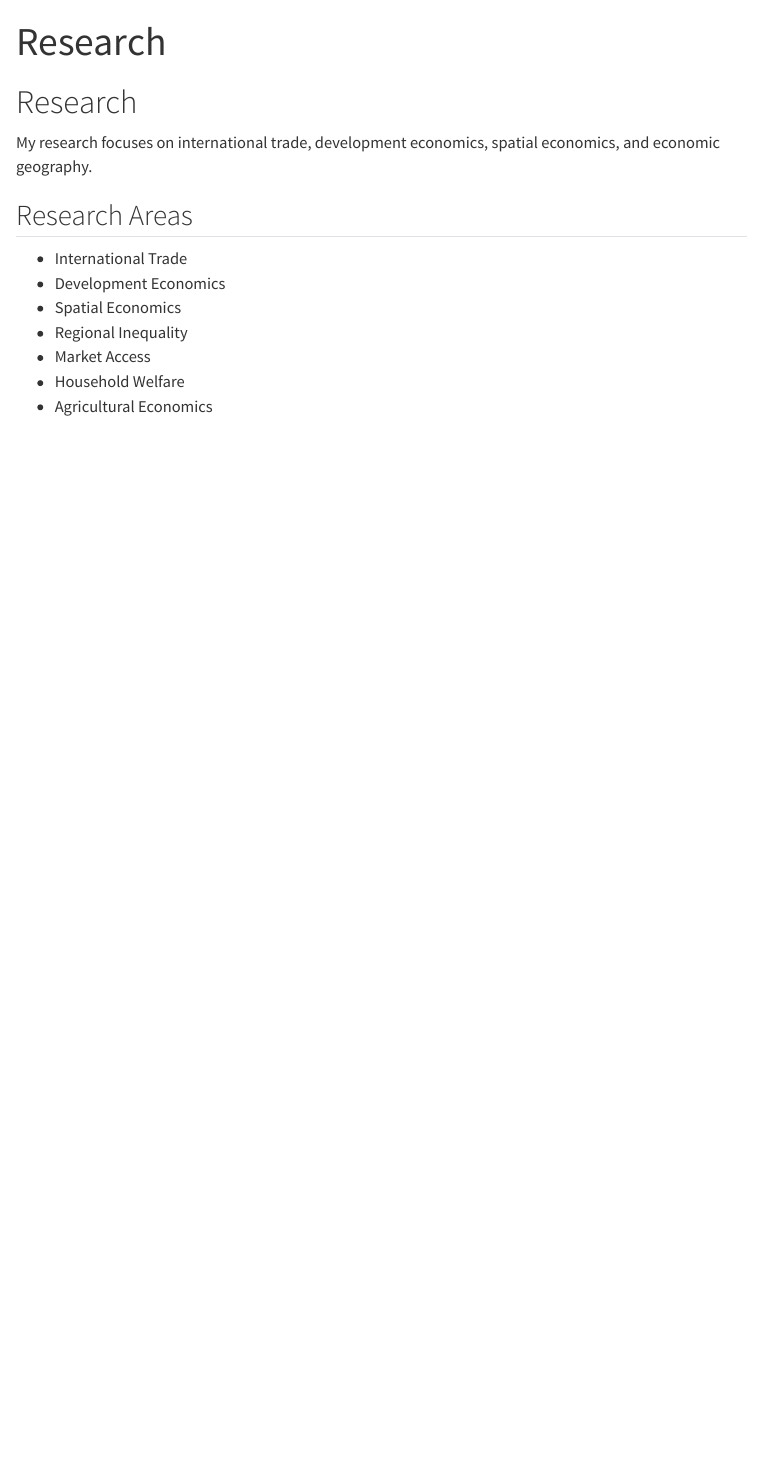
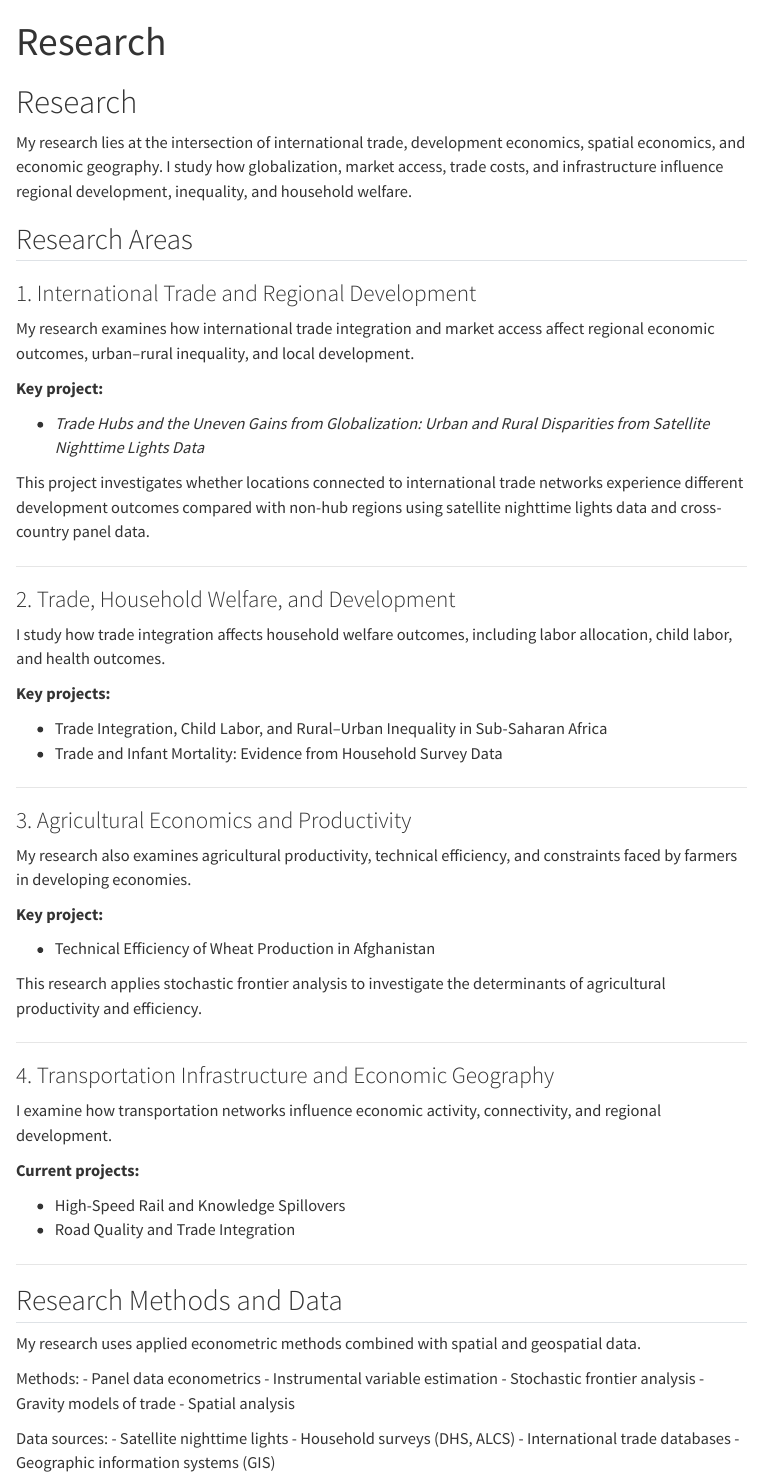
Before and after one commit to shafiqullah-yousafzai1991/shafiqullah-yousafzai1991.github.io, a Quarto document (research.qmd): the page in a window 1100 px wide, from its top. Rendered offline with R 4.5, knitr and Pandoc in place of Quarto, with nearby package versions; menus at the side of the page are left out.

Commit message:
Develop research page

```diff
--- a/research.qmd
+++ b/research.qmd
@@ -4,14 +4,69 @@ title: "Research"
 
 # Research
 
-My research focuses on international trade, development economics, spatial economics, and economic geography.
+My research lies at the intersection of international trade, development economics, spatial economics, and economic geography. I study how globalization, market access, trade costs, and infrastructure influence regional development, inequality, and household welfare.
 
 ## Research Areas
 
-- International Trade
-- Development Economics
-- Spatial Economics
-- Regional Inequality
-- Market Access
-- Household Welfare
-- Agricultural Economics
+### 1. International Trade and Regional Development
+
+My research examines how international trade integration and market access affect regional economic outcomes, urban–rural inequality, and local development.
+
+**Key project:**
+
+- *Trade Hubs and the Uneven Gains from Globalization: Urban and Rural Disparities from Satellite Nighttime Lights Data*
+
+This project investigates whether locations connected to international trade networks experience different development outcomes compared with non-hub regions using satellite nighttime lights data and cross-country panel data.
+
+---
+
+### 2. Trade, Household Welfare, and Development
+
+I study how trade integration affects household welfare outcomes, including labor allocation, child labor, and health outcomes.
+
+**Key projects:**
+
+- Trade Integration, Child Labor, and Rural–Urban Inequality in Sub-Saharan Africa
+- Trade and Infant Mortality: Evidence from Household Survey Data
+
+---
+
+### 3. Agricultural Economics and Productivity
+
+My research also examines agricultural productivity, technical efficiency, and constraints faced by farmers in developing economies.
+
+**Key project:**
+
+- Technical Efficiency of Wheat Production in Afghanistan
+
+This research applies stochastic frontier analysis to investigate the determinants of agricultural productivity and efficiency.
+
+---
+
+### 4. Transportation Infrastructure and Economic Geography
+
+I examine how transportation networks influence economic activity, connectivity, and regional development.
+
+**Current projects:**
+
+- High-Speed Rail and Knowledge Spillovers
+- Road Quality and Trade Integration
+
+---
+
+## Research Methods and Data
+
+My research uses applied econometric methods combined with spatial and geospatial data.
+
+Methods:
+- Panel data econometrics
+- Instrumental variable estimation
+- Stochastic frontier analysis
+- Gravity models of trade
+- Spatial analysis
+
+Data sources:
+- Satellite nighttime lights
+- Household surveys (DHS, ALCS)
+- International trade databases
+- Geographic information systems (GIS)
```
Also changed, not shown: .quarto/idx/index.qmd.json, 4 other files.
